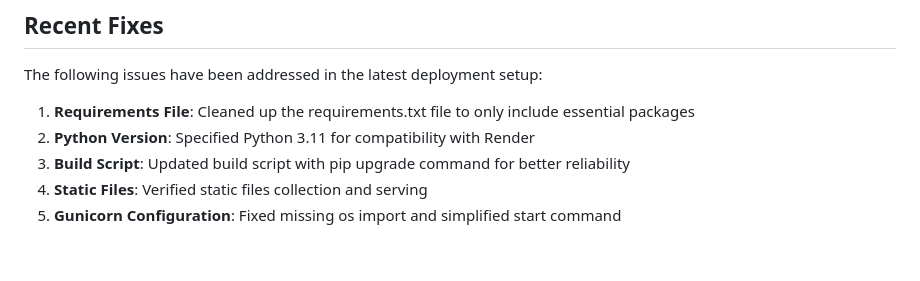
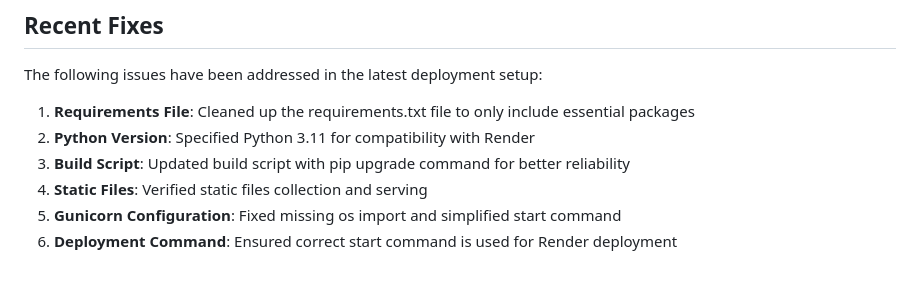
Before and after one commit to Tusharsinghoffical/TakeOpinionclient, a Markdown page: DEPLOYMENT.md, the part around the change. Rendered like a GitHub page.

Commit message:
Fix Render deployment issues: Remove gunicorn.conf.py and update start command

```diff
--- a/DEPLOYMENT.md
+++ b/DEPLOYMENT.md
@@ -117,3 +117,4 @@ The following issues have been addressed in the latest deployment setup:
 3. **Build Script**: Updated build script with pip upgrade command for better reliability
 4. **Static Files**: Verified static files collection and serving
 5. **Gunicorn Configuration**: Fixed missing os import and simplified start command
+6. **Deployment Command**: Ensured correct start command is used for Render deployment
```
